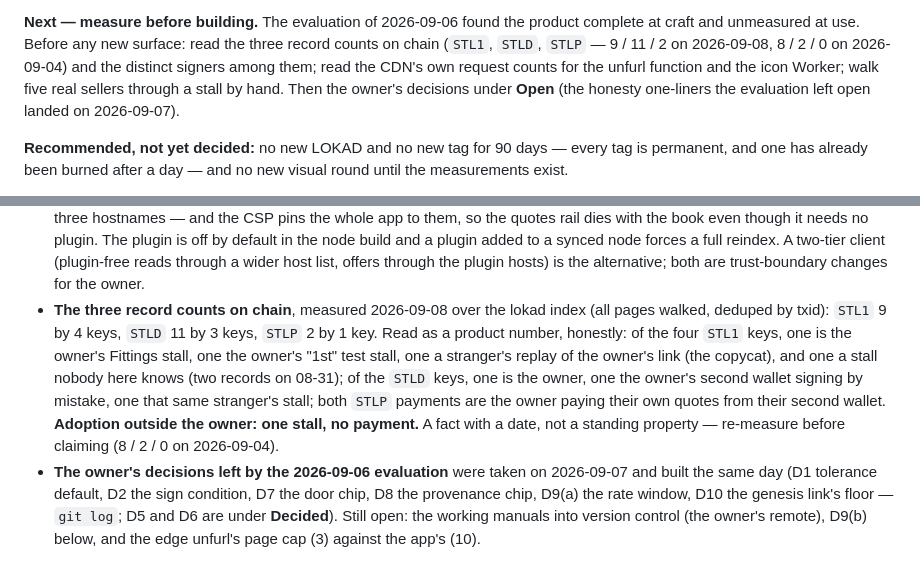
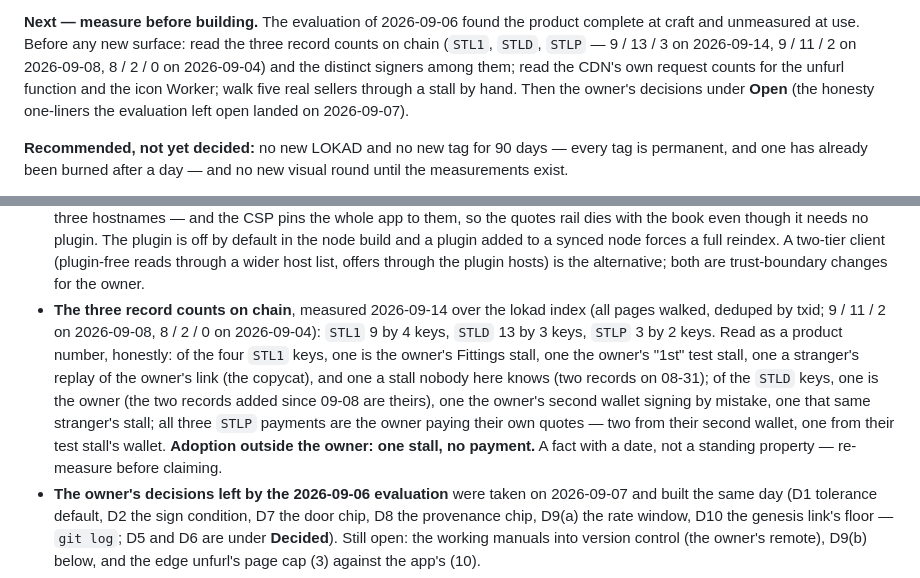
Before and after one commit to tuannato/Stall, a Markdown page: PLAN.md, 2 parts joined by grey strips. Drawn GitHub-style.

Commit message:
PLAN carries the 2026-09-14 record counts: 9 / 13 / 3, all three payments the owner's own
Measured over the lokad index, all pages walked, deduped by txid, signers by
the first input's p2pkh hash: STL1 9 by 4 keys (unchanged), STLD 13 by 3 keys
(two more, both the owner's), STLP 3 by 2 keys (one more, the owner's test
stall paying). Adoption outside the owner is still one stall and no payment.

Co-Authored-By: Claude Fable 5.1 <noreply@anthropic.com>

```diff
--- a/PLAN.md
+++ b/PLAN.md
@@ -109,8 +109,8 @@ measures every screen in headless Chrome; CI on push.
 
 **Next — measure before building.** The evaluation of 2026-09-06 found the
 product complete at craft and unmeasured at use. Before any new surface:
-read the three record counts on chain (`STL1`, `STLD`, `STLP` — 9 / 11 / 2
-on 2026-09-08, 8 / 2 / 0 on 2026-09-04) and the distinct signers among them; read the CDN's own
+read the three record counts on chain (`STL1`, `STLD`, `STLP` — 9 / 13 / 3 on
+2026-09-14, 9 / 11 / 2 on 2026-09-08, 8 / 2 / 0 on 2026-09-04) and the distinct signers among them; read the CDN's own
 request counts for the unfurl function and the icon Worker; walk five real
 sellers through a stall by hand. Then the owner's decisions under **Open**
 (the honesty one-liners the evaluation left open landed on 2026-09-07).
@@ -549,17 +549,19 @@ have sent revenue to an output nobody can spend.
   forces a full reindex. A two-tier client (plugin-free reads through a wider
   host list, offers through the plugin hosts) is the alternative; both are
   trust-boundary changes for the owner.
-- **The three record counts on chain**, measured 2026-09-08 over the lokad
-  index (all pages walked, deduped by txid): `STL1` 9 by 4 keys, `STLD` 11
-  by 3 keys, `STLP` 2 by 1 key. Read as a product number, honestly: of the
-  four `STL1` keys, one is the owner's Fittings stall, one the owner's "1st"
-  test stall, one a stranger's replay of the owner's link (the copycat), and
-  one a stall nobody here knows (two records on 08-31); of
-  the `STLD` keys, one is the owner, one the owner's second wallet signing
-  by mistake, one that same stranger's stall; both `STLP` payments are the
-  owner paying their own quotes from their second wallet. **Adoption outside
-  the owner: one stall, no payment.** A fact with a date, not a standing
-  property — re-measure before claiming (8 / 2 / 0 on 2026-09-04).
+- **The three record counts on chain**, measured 2026-09-14 over the lokad
+  index (all pages walked, deduped by txid; 9 / 11 / 2 on 2026-09-08, 8 / 2 / 0
+  on 2026-09-04): `STL1` 9 by 4 keys, `STLD` 13 by 3 keys, `STLP` 3 by 2
+  keys. Read as a product number, honestly: of the four `STL1` keys, one is
+  the owner's Fittings stall, one the owner's "1st" test stall, one a
+  stranger's replay of the owner's link (the copycat), and one a stall nobody
+  here knows (two records on 08-31); of the `STLD` keys, one is the owner
+  (the two records added since 09-08 are theirs), one the owner's second
+  wallet signing by mistake, one that same stranger's stall; all three `STLP`
+  payments are the owner paying their own quotes — two from their second
+  wallet, one from their test stall's wallet. **Adoption outside the owner:
+  one stall, no payment.** A fact with a date, not a standing property —
+  re-measure before claiming.
 - **The owner's decisions left by the 2026-09-06 evaluation** were taken on
   2026-09-07 and built the same day (D1 tolerance default, D2 the sign
   condition, D7 the door chip, D8 the provenance chip, D9(a) the rate
```
